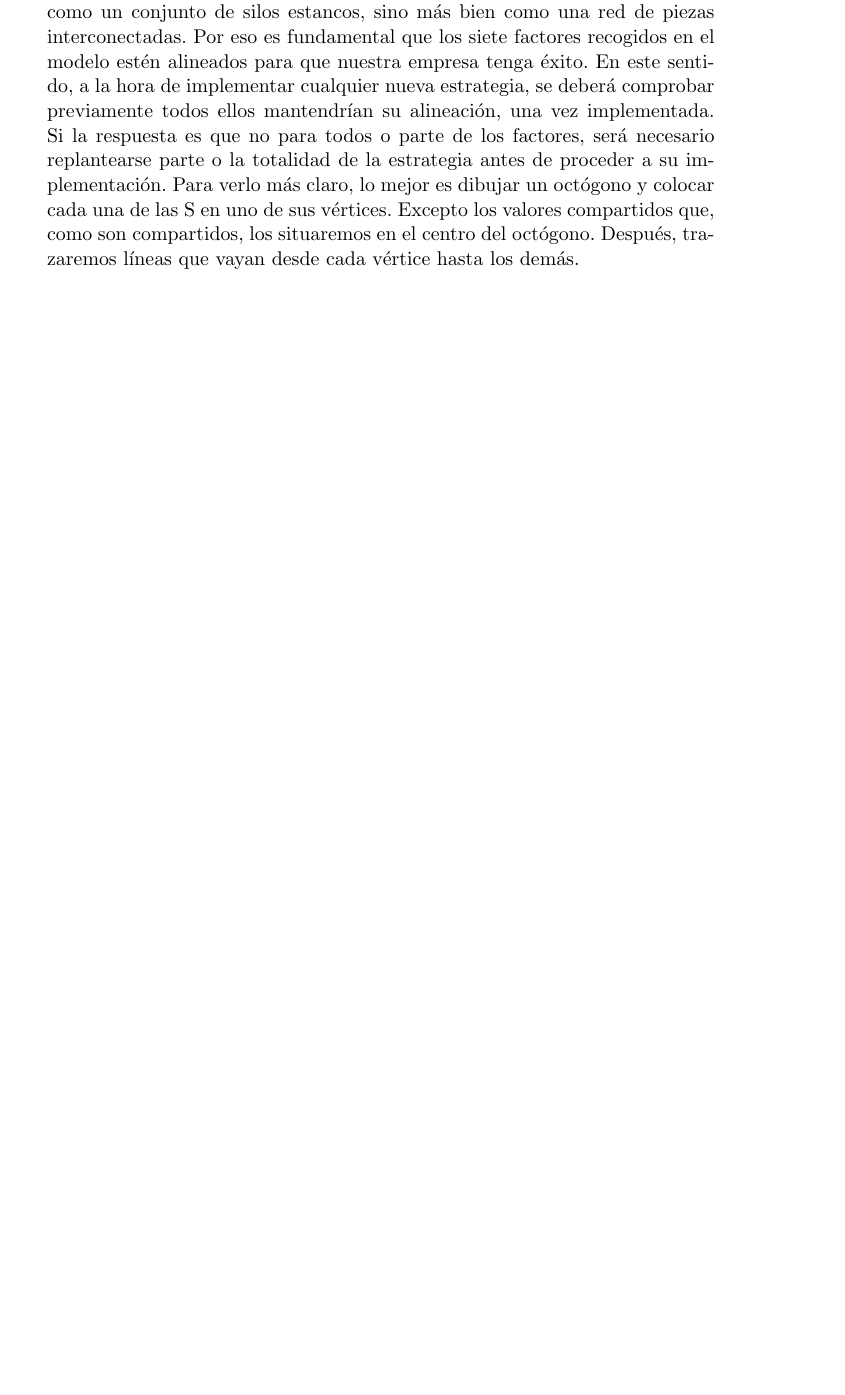
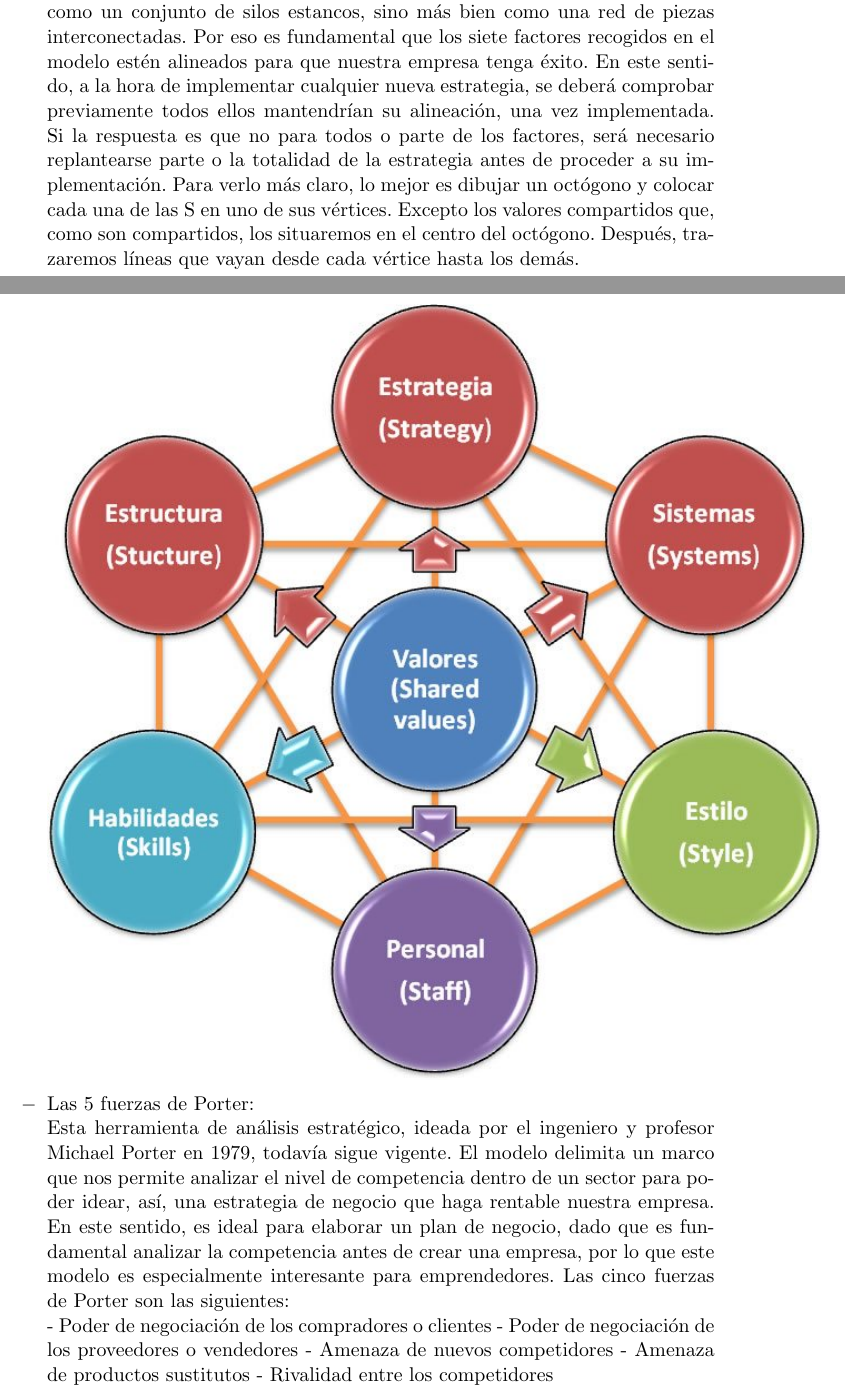
Before and after one commit to J-Alfaro/Trabajo-de-Investigacion-Nro-01-Inteligencia-de-Negocios, a LaTeX document (Trabajo-Investigación-U-I.tex, which reads Secciones/Actividad01.tex): part of page 9 of 10 before the commit and two parts of pages 9 and 10 of 12 after it, the two joined at a grey line, cut so that both start at the same text, the shorter picture padded with empty space. Compiled offline with pdfLaTeX.

Commit message:
Update Actividad01.tex

```diff
--- a/Secciones/Actividad01.tex
+++ b/Secciones/Actividad01.tex
@@ -204,3 +204,14 @@ La idea del modelo es que las organizaciones no operan como un conjunto de silos
 		\end{center}
 	\end{itemize}
 
+	\\
+\begin{itemize}
+\item Las 5 fuerzas de Porter:
+\\Esta herramienta de análisis estratégico, ideada por el ingeniero y profesor Michael Porter en 1979, todavía sigue vigente. El modelo delimita un marco que nos permite analizar el nivel de competencia dentro de un sector para poder idear, así, una estrategia de negocio que haga rentable nuestra empresa. En este sentido, es ideal para elaborar un plan de negocio, dado que es fundamental analizar la competencia antes de crear una empresa, por lo que este modelo es especialmente interesante para emprendedores. Las cinco fuerzas de Porter son las siguientes:
+
+- Poder de negociación de los compradores o clientes
+- Poder de negociación de los proveedores o vendedores
+- Amenaza de nuevos competidores
+- Amenaza de productos sustitutos
+- Rivalidad entre los competidores
+		\begin{center}
```
Also changed, not shown: Secciones/Actividad01.tex (13 more changed lines).
